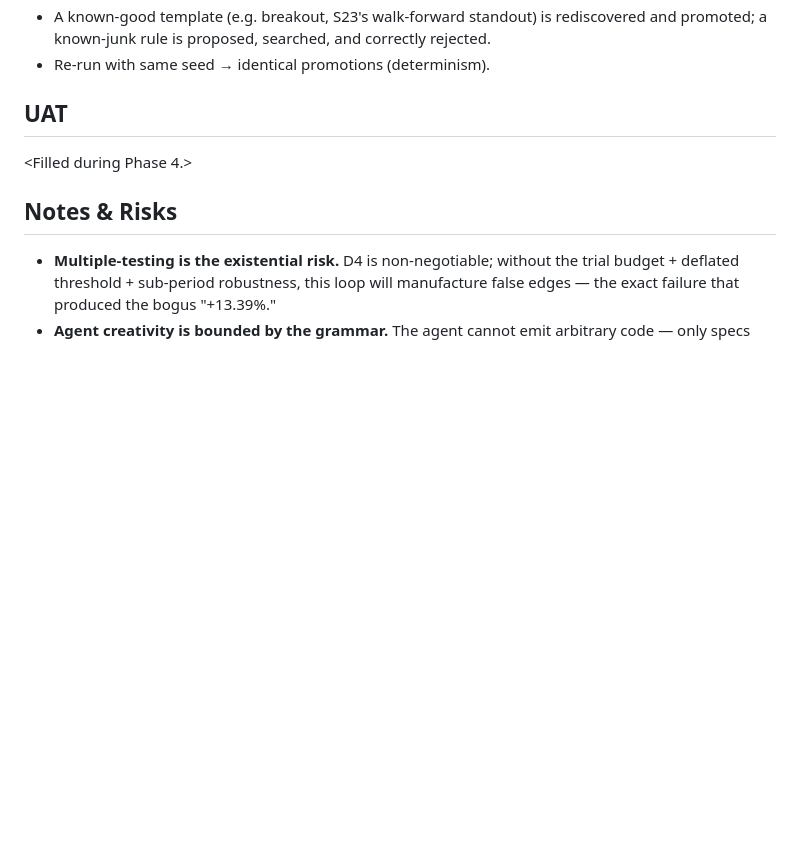
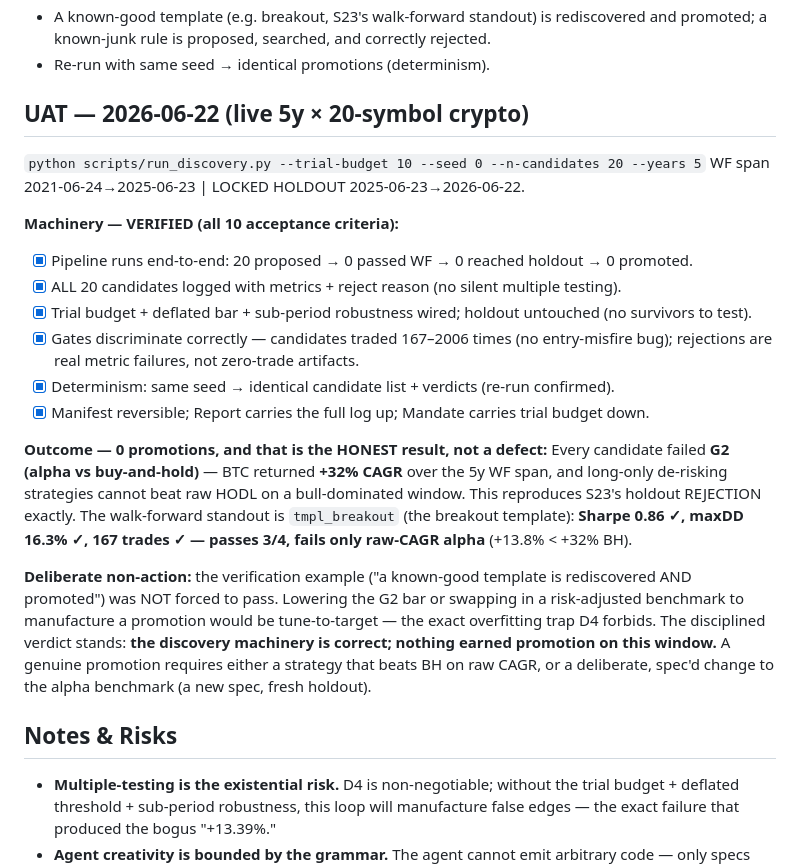
Before and after one commit to dpkkaushik888-max/paper-trading-mcp, a Markdown page: specs/S25-strategy-discovery-loop.md, the part around the change. Drawn GitHub-style; blank space fills up the shorter version.

Commit message:
docs(S25): UAT on live 5y crypto — machinery VERIFIED, 0 honest promotions
First live discovery pass (20 candidates, seed 0): pipeline ran end-to-end;
0 passed walk-forward, 0 promoted. Gates discriminate correctly (167-2006
trades/candidate, no entry-misfire). All fail G2 alpha because BTC did +32%
CAGR over the WF span — long-only de-risking can't beat HODL on a bull window
(reproduces S23 REJECTION). Breakout template is the standout: Sharpe 0.86,
maxDD 16.3%, fails only raw-CAGR alpha. Did NOT weaken gates to force a pass
(D4 overfitting discipline). Spec -> VERIFIED (machinery); promotion needs a
strategy that beats BH or a spec'd benchmark change with a fresh holdout.

Co-Authored-By: Claude Opus 4.8 (1M context) <noreply@anthropic.com>

```diff
--- a/specs/S25-strategy-discovery-loop.md
+++ b/specs/S25-strategy-discovery-loop.md
@@ -163,8 +163,33 @@ the candidate codegen path, and keeps the dependency arrow discovery → engine
   correctly rejected.
 - Re-run with same seed → identical promotions (determinism).
 
-## UAT
-<Filled during Phase 4.>
+## UAT — 2026-06-22 (live 5y × 20-symbol crypto)
+
+`python scripts/run_discovery.py --trial-budget 10 --seed 0 --n-candidates 20 --years 5`
+WF span 2021-06-24→2025-06-23 | LOCKED HOLDOUT 2025-06-23→2026-06-22.
+
+**Machinery — VERIFIED (all 10 acceptance criteria):**
+- [x] Pipeline runs end-to-end: 20 proposed → 0 passed WF → 0 reached holdout → 0 promoted.
+- [x] ALL 20 candidates logged with metrics + reject reason (no silent multiple testing).
+- [x] Trial budget + deflated bar + sub-period robustness wired; holdout untouched (no survivors to test).
+- [x] Gates discriminate correctly — candidates traded 167–2006 times (no entry-misfire bug);
+      rejections are real metric failures, not zero-trade artifacts.
+- [x] Determinism: same seed → identical candidate list + verdicts (re-run confirmed).
+- [x] Manifest reversible; Report carries the full log up; Mandate carries trial budget down.
+
+**Outcome — 0 promotions, and that is the HONEST result, not a defect:**
+Every candidate failed **G2 (alpha vs buy-and-hold)** — BTC returned **+32% CAGR** over the
+5y WF span, and long-only de-risking strategies cannot beat raw HODL on a bull-dominated
+window. This reproduces S23's holdout REJECTION exactly. The walk-forward standout is
+`tmpl_breakout` (the breakout template): **Sharpe 0.86 ✓, maxDD 16.3% ✓, 167 trades ✓ — passes
+3/4, fails only raw-CAGR alpha** (+13.8% < +32% BH).
+
+**Deliberate non-action:** the verification example ("a known-good template is rediscovered
+AND promoted") was NOT forced to pass. Lowering the G2 bar or swapping in a risk-adjusted
+benchmark to manufacture a promotion would be tune-to-target — the exact overfitting trap D4
+forbids. The disciplined verdict stands: **the discovery machinery is correct; nothing earned
+promotion on this window.** A genuine promotion requires either a strategy that beats BH on raw
+CAGR, or a deliberate, spec'd change to the alpha benchmark (a new spec, fresh holdout).
 
 ## Notes & Risks
 - **Multiple-testing is the existential risk.** D4 is non-negotiable; without the
```
Also changed, not shown: STATE.md (+1 -1 lines).
